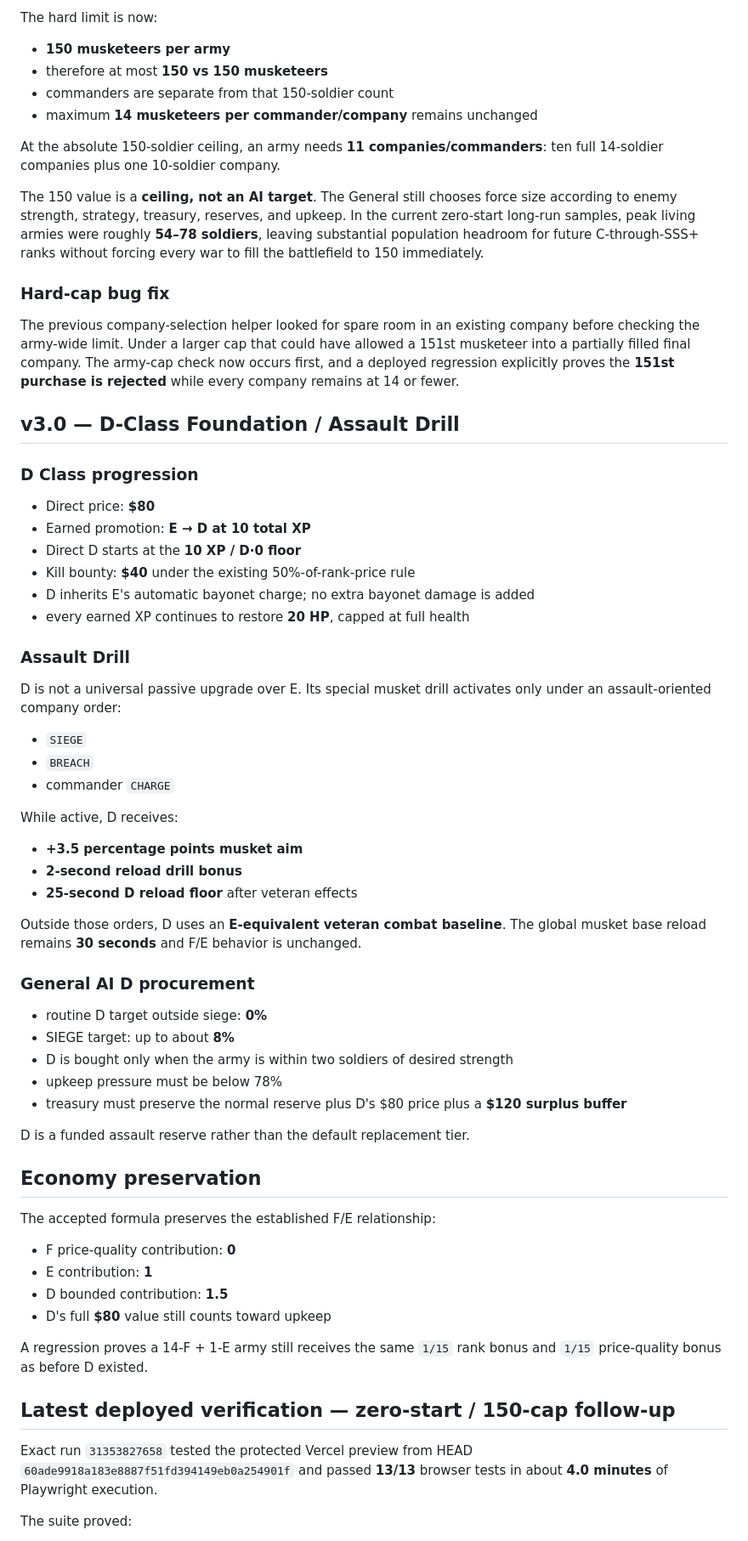
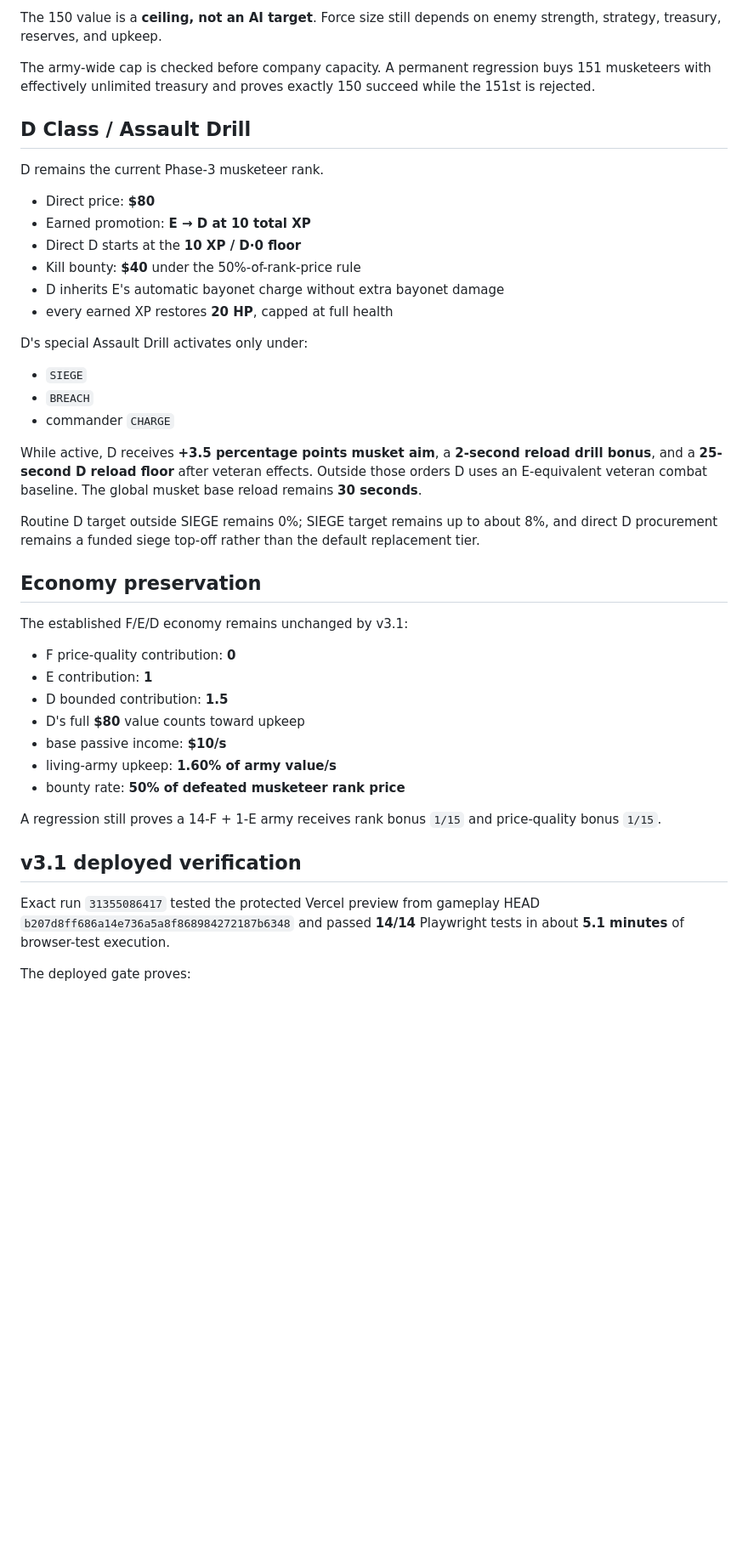
Before and after one commit to chclpersonal-collab/Trendy-Game, a Markdown page: README.md, the part around one of its changes. Shown at 85% size. GitHub-like rendering; blank space fills up the shorter version.

```diff
--- a/README.md
+++ b/README.md
@@ -28,70 +82,46 @@ The General AI must build its fighting force through the economy rather than rec
 
-The hard limit is now:
+The 150 value is a **ceiling, not an AI target**. Force size still depends on enemy strength, strategy, treasury, reserves, and upkeep.
 
-- **150 musketeers per army**
-- therefore at most **150 vs 150 musketeers**
-- commanders are separate from that 150-soldier count
-- maximum **14 musketeers per commander/company** remains unchanged
+The army-wide cap is checked before company capacity. A permanent regression buys 151 musketeers with effectively unlimited treasury and proves exactly 150 succeed while the 151st is rejected.
 
-At the absolute 150-soldier ceiling, an army needs **11 companies/commanders**: ten full 14-soldier companies plus one 10-soldier company.
+## D Class / Assault Drill
 
-The 150 value is a **ceiling, not an AI target**. The General still chooses force size according to enemy strength, strategy, treasury, reserves, and upkeep. In the current zero-start long-run samples, peak living armies were roughly **54–78 soldiers**, leaving substantial population headroom for future C-through-SSS+ ranks without forcing every war to fill the battlefield to 150 immediately.
-
-### Hard-cap bug fix
-
-The previous company-selection helper looked for spare room in an existing company before checking the army-wide limit. Under a larger cap that could have allowed a 151st musketeer into a partially filled final company. The army-cap check now occurs first, and a deployed regression explicitly proves the **151st purchase is rejected** while every company remains at 14 or fewer.
-
-## v3.0 — D-Class Foundation / Assault Drill
-
-### D Class progression
+D remains the current Phase-3 musketeer rank.
 
 - Direct price: **$80**
 - Earned promotion: **E → D at 10 total XP**
 - Direct D starts at the **10 XP / D·0 floor**
-- Kill bounty: **$40** under the existing 50%-of-rank-price rule
-- D inherits E's automatic bayonet charge; no extra bayonet damage is added
-- every earned XP continues to restore **20 HP**, capped at full health
+- Kill bounty: **$40** under the 50%-of-rank-price rule
+- D inherits E's automatic bayonet charge without extra bayonet damage
+- every earned XP restores **20 HP**, capped at full health
 
-### Assault Drill
-
-D is not a universal passive upgrade over E. Its special musket drill activates only under an assault-oriented company order:
+D's special Assault Drill activates only under:
 
 - `SIEGE`
 - `BREACH`
 - commander `CHARGE`
 
-While active, D receives:
+While active, D receives **+3.5 percentage points musket aim**, a **2-second reload drill bonus**, and a **25-second D reload floor** after veteran effects. Outside those orders D uses an E-equivalent veteran combat baseline. The global musket base reload remains **30 seconds**.
 
-- **+3.5 percentage points musket aim**
-- **2-second reload drill bonus**
-- **25-second D reload floor** after veteran effects
-
-Outside those orders, D uses an **E-equivalent veteran combat baseline**. The global musket base reload remains **30 seconds** and F/E behavior is unchanged.
-
-### General AI D procurement
-
-- routine D target outside siege: **0%**
-- SIEGE target: up to about **8%**
-- D is bought only when the army is within two soldiers of desired strength
-- upkeep pressure must be below 78%
-- treasury must preserve the normal reserve plus D's $80 price plus a **$120 surplus buffer**
-
-D is a funded assault reserve rather than the default replacement tier.
+Routine D target outside SIEGE remains 0%; SIEGE target remains up to about 8%, and direct D procurement remains a funded siege top-off rather than the default replacement tier.
 
 ## Economy preservation
 
-The accepted formula preserves the established F/E relationship:
+The established F/E/D economy remains unchanged by v3.1:
 
 - F price-quality contribution: **0**
 - E contribution: **1**
 - D bounded contribution: **1.5**
-- D's full **$80** value still counts toward upkeep
+- D's full **$80** value counts toward upkeep
+- base passive income: **$10/s**
+- living-army upkeep: **1.60% of army value/s**
+- bounty rate: **50% of defeated musketeer rank price**
 
-A regression proves a 14-F + 1-E army still receives the same `1/15` rank bonus and `1/15` price-quality bonus as before D existed.
+A regression still proves a 14-F + 1-E army receives rank bonus `1/15` and price-quality bonus `1/15`.
 
-## Latest deployed verification — zero-start / 150-cap follow-up
+## v3.1 deployed verification
 
-Exact run `31353827658` tested the protected Vercel preview from HEAD `60ade9918a183e8887f51fd394149eb0a254901f` and passed **13/13** browser tests in about **4.0 minutes** of Playwright execution.
+Exact run `31355086417` tested the protected Vercel preview from gameplay HEAD `b207d8ff686a14e736a5a8f868984272187b6348` and passed **14/14** Playwright tests in about **5.1 minutes** of browser-test execution.
 
-The suite proved:
+The deployed gate proves:
 
```
Also changed, not shown: other parts of README.md (+105 -41 lines).
